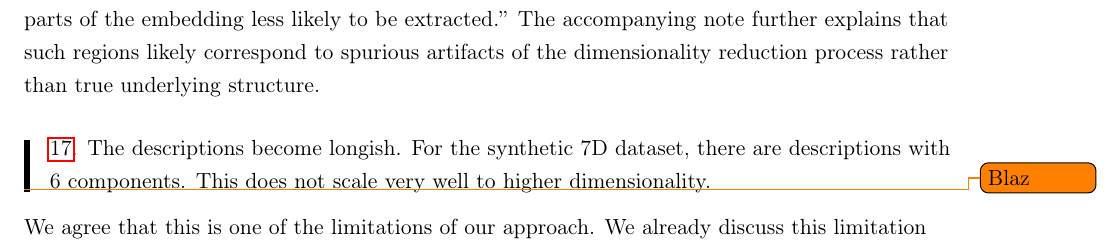
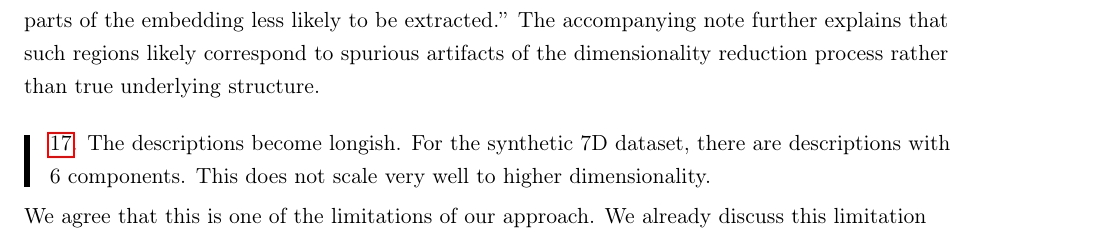
Before and after one commit to pavlin-policar/vera-paper, a LaTeX document (2026-tvcg-resubmission-1/cover.tex): part of page 10 of 13, cut so that both start at the same text. Compiled offline with pdfLaTeX.

Commit message:
More rebuttal work

```diff
--- a/2026-tvcg-resubmission-1/cover.tex
+++ b/2026-tvcg-resubmission-1/cover.tex
@@ -270,9 +270,8 @@ We now clarify this in Section~\ref{sec:region_construction}: ``When sample-wise
 
 \reviewc{r2q9}{The descriptions become longish. For the synthetic 7D dataset, there are descriptions with 6 components. This does not scale very well to higher dimensionality.}
 
-\todo{Blaz}
 \answer{%
-We agree that this is one of the limitations of our approach. We already discuss this limitation and potential solutions in the ``Scalability and Limitations'' sections of our manuscript.
+We agree that this is one of the limitations of our approach. We already discuss this limitation explicitly in Section~\ref{sec:scalability}, writing: ``long descriptor lists impose a cognitive burden on users, who must manually inspect and interpret the output. Second, these lists consume screen space, leading to visual clutter: labels may overlap with each other or with data points, extend off-screen, or otherwise obstruct the view''. We also point to a possible way of addressing this issue in the following sentence: ``Future work could address these issues by leveraging large language models (LLMs) to automatically generate concise, informative summaries of lengthy region descriptors.'' Please also refer to Comment~\ref{r1q6}, where we cite several recent publications on related LLM-based annotation and summarization approaches.
 }
 
 
```
